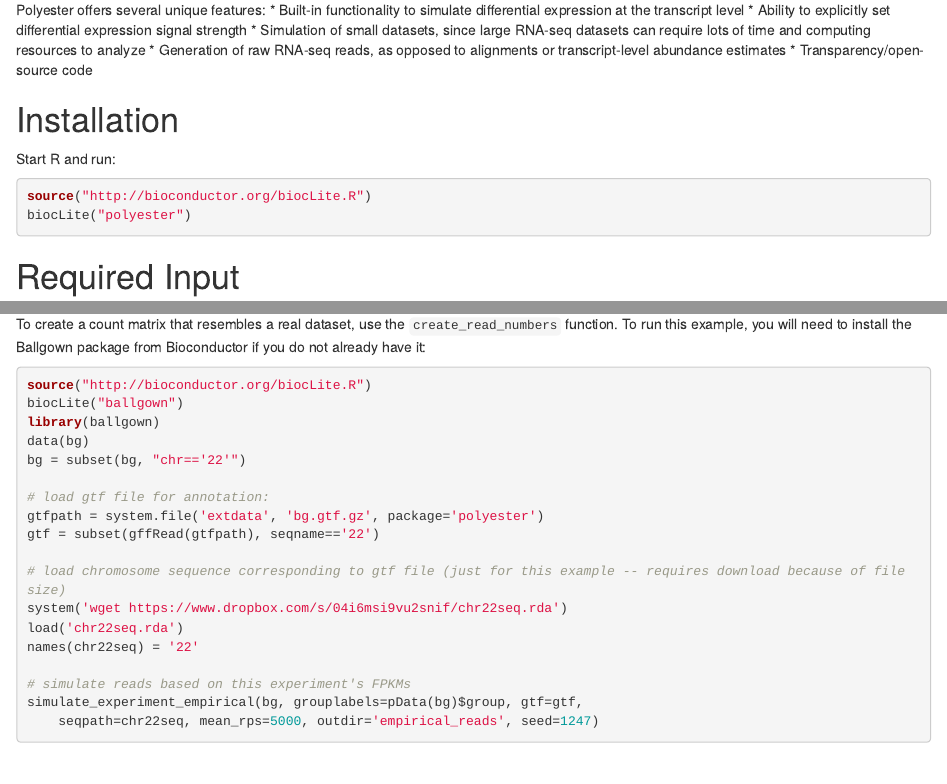
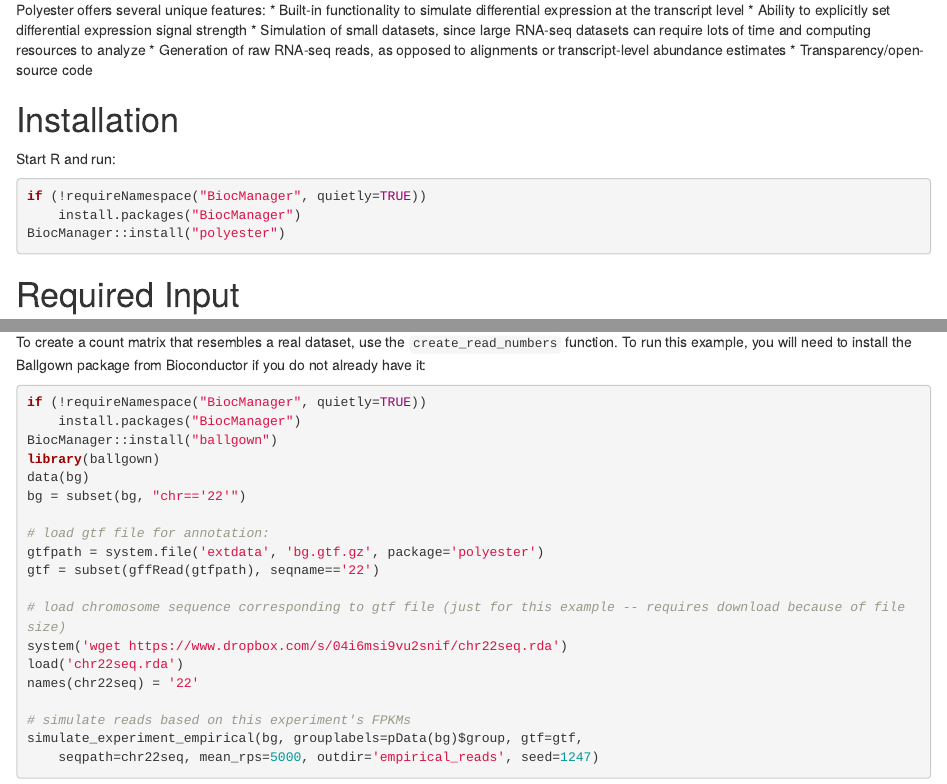
Before and after one commit to alyssafrazee/polyester, an R Markdown document (vignettes/polyester.Rmd): the page in a window 1100 px wide, from 240 px down, and a second part further down, joined at a grey line. Rendered offline with R 4.5, knitr and Pandoc, with nearby package versions; some code elsewhere in the file could not run offline.

Commit message:
replace BiocInstaller biocLite mentions with BiocManager

````diff
--- a/vignettes/polyester.Rmd
+++ b/vignettes/polyester.Rmd
@@ -22,8 +22,9 @@
 Start R and run:
 
 ```{r installme, eval=FALSE}
-source("http://bioconductor.org/biocLite.R")
-biocLite("polyester")
+if (!requireNamespace("BiocManager", quietly=TRUE))
+    install.packages("BiocManager")
+BiocManager::install("polyester")
 ```
 
 # Required Input
@@ -139,8 +140,9 @@
 To create a count matrix that resembles a real dataset, use the `create_read_numbers` function. To run this example, you will need to install the Ballgown package from Bioconductor if you do not already have it:
 
 ```{r installbg, eval=FALSE}
-source("http://bioconductor.org/biocLite.R")
-biocLite("ballgown")
+if (!requireNamespace("BiocManager", quietly=TRUE))
+    install.packages("BiocManager")
+BiocManager::install("ballgown")
 library(ballgown)
 data(bg)
 bg = subset(bg, "chr=='22'")
````
Also changed, not shown: README.md, 1 other file.
